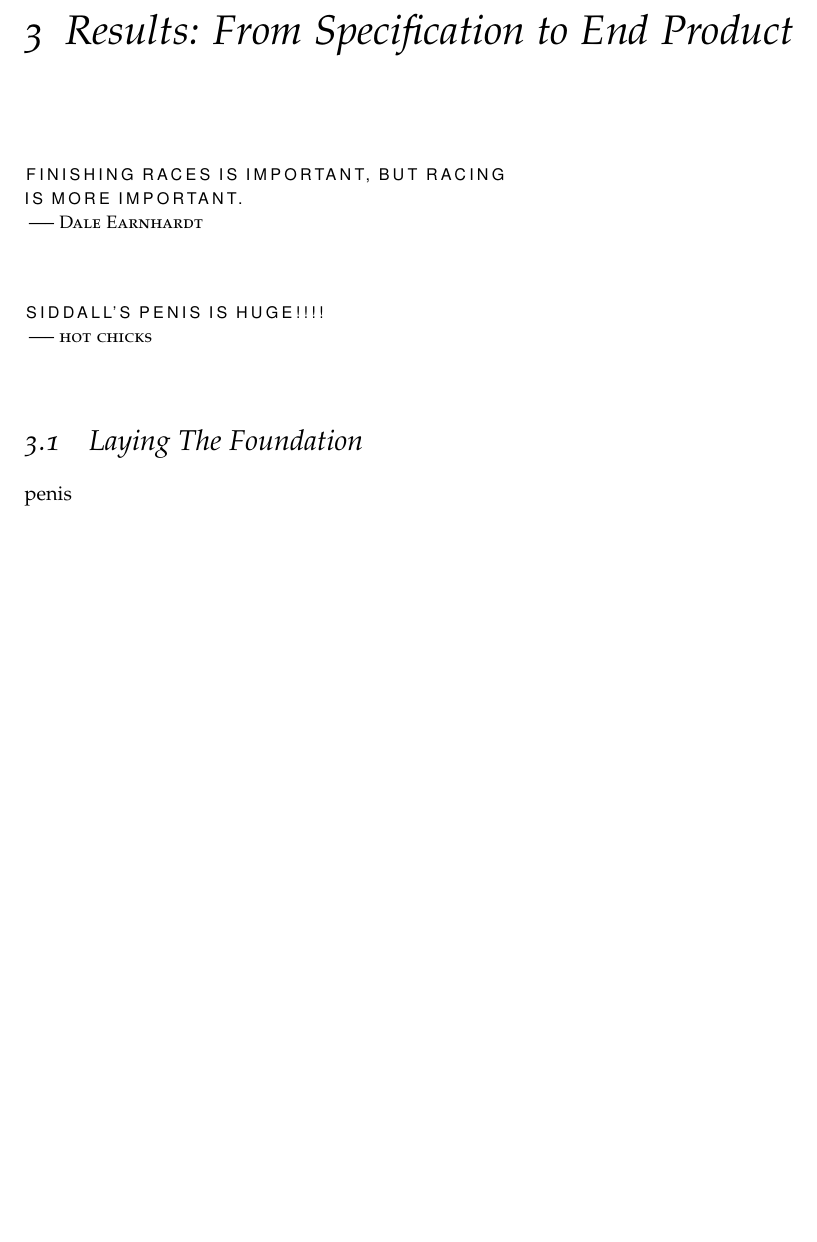
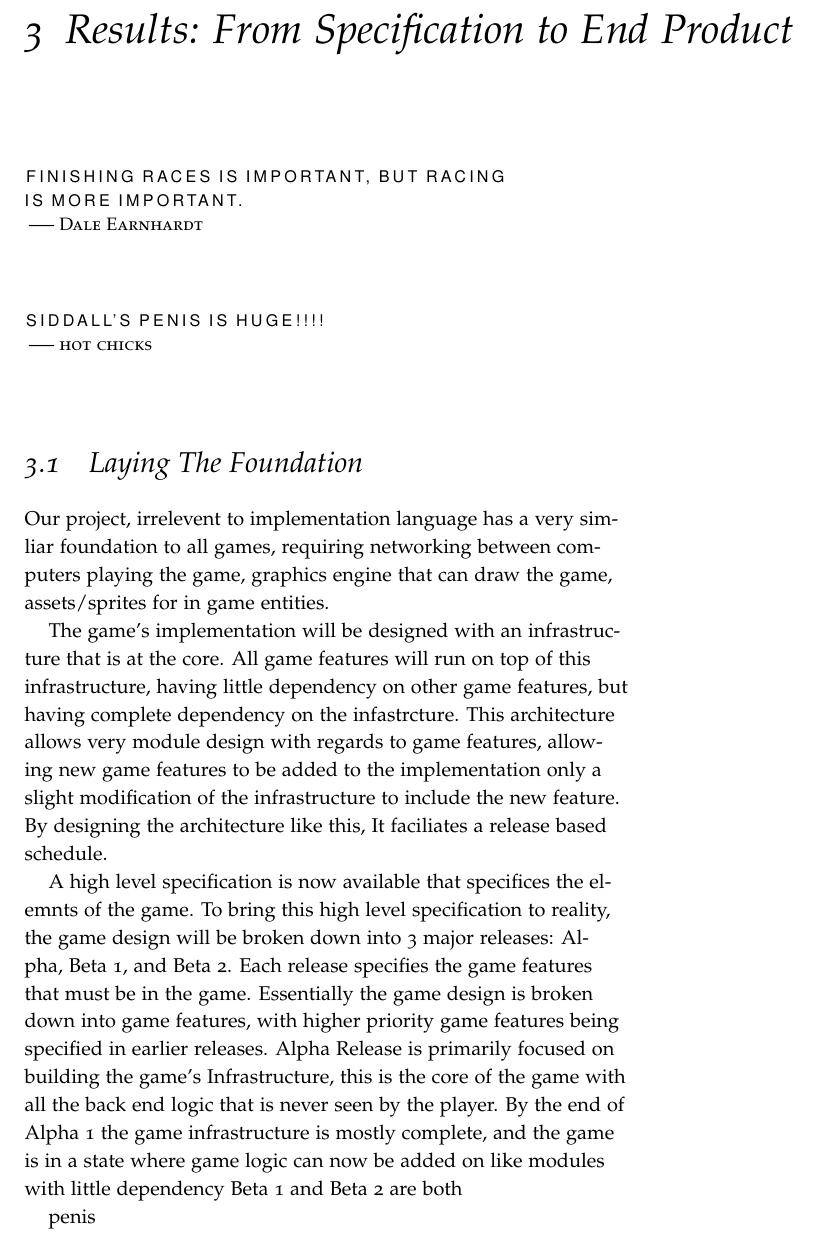
Before and after one commit to laithalissa/Serenity-report, a LaTeX thesis (Final Report/CS407 Group Report.tex, which reads Final Report/chapter/Game/LayingTheFoundation.tex): part of page 25 of 77, cut so that both start at the same text, the shorter picture padded with empty space. Compiled offline with pdfLaTeX.

Commit message:
added first paragraph to 'Laying the Foundation' section

```diff
--- a/Final Report/chapter/Game/LayingTheFoundation.tex
+++ b/Final Report/chapter/Game/LayingTheFoundation.tex
@@ -17,9 +17,13 @@ things to talk about:
 
 \section{Laying The Foundation}
 
+Our project, irrelevent to implementation language has a very simliar foundation to all games, requiring networking between computers playing the game, graphics engine that can draw the game, assets/sprites for in game entities.
 
+The game's implementation will be designed with an infrastructure that is at the core. All game features will run on top of this infrastructure, having little dependency on other game features, but having complete dependency on the infastrcture. This architecture allows very module design with regards to game features, allowing new game features to be added to the implementation only a slight modification of the infrastructure to include the new feature. By designing the architecture like this, It faciliates a release based schedule.
 
-
+A high level specification is now available that specifices the elemnts of the game. To bring this high level specification to reality, the game design will be broken down into 3 major releases: Alpha, Beta 1, and Beta 2. Each release specifies the game features that must be in the game. Essentially the game design is broken down into game features, with higher priority game features being specified in earlier releases.
+Alpha Release is primarily focused on building the game's Infrastructure, this is the core of the game with all the back end logic that is never seen by the player. By the end of Alpha 1 the game infrastructure is mostly complete, and the game is in a state where game logic can now be added on like modules with little dependency
+Beta 1 and Beta 2 are both
 
 
 penis
```
